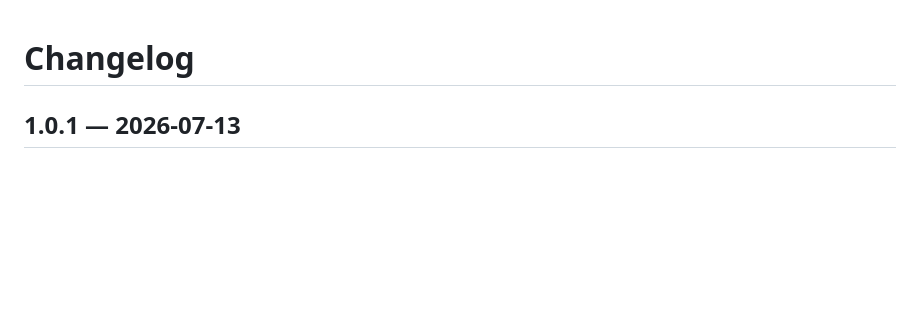
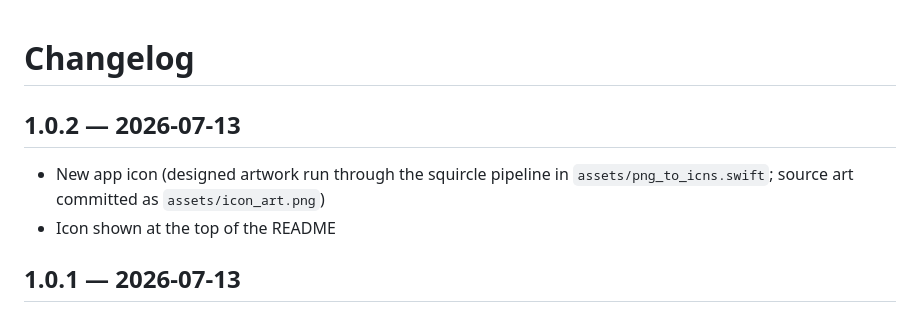
Before and after one commit to AroraShreshth/bgviewer, a Markdown page: CHANGELOG.md, the part around the change. GitHub-like rendering; blank space fills up the shorter version.

Commit message:
release: v1.0.2 — new app icon
Co-Authored-By: Claude Fable 5 <noreply@anthropic.com>

```diff
--- a/CHANGELOG.md
+++ b/CHANGELOG.md
@@ -1,4 +1,10 @@
 # Changelog
+
+## 1.0.2 — 2026-07-13
+
+- New app icon (designed artwork run through the squircle pipeline in
+  `assets/png_to_icns.swift`; source art committed as `assets/icon_art.png`)
+- Icon shown at the top of the README
 
 ## 1.0.1 — 2026-07-13
 
```
Also changed, not shown: README.md (+2 -0 lines), assets/icon.png (added), assets/icon_art.png (added), 3 other files.
